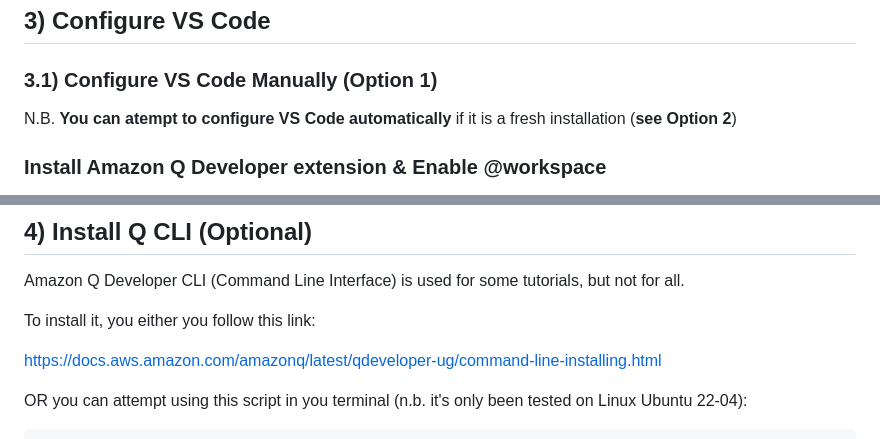
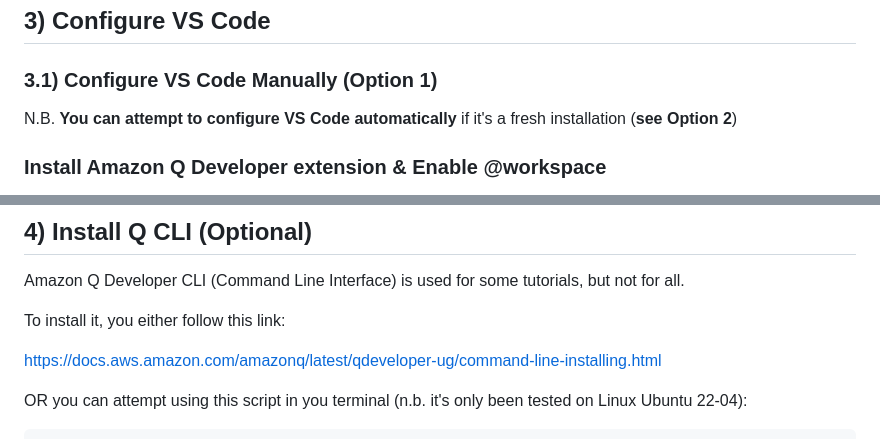
Before and after one commit to welcloud-io/wio-from-diagram-to-code-with-amazon-q-developer, a Markdown page: README.md, 2 parts joined by grey strips. Drawn GitHub-style.

```diff
--- a/README.md
+++ b/README.md
@@ -46,8 +46,8 @@ $> cd wio-from-diagram-to-code-with-amazon-q-developer/
 ### 3.1) Configure VS Code Manually (Option 1)
 
 N.B.
-__You can atempt to configure VS Code automatically__
-if it is a fresh installation (__see Option 2__)
+**You can attempt to configure VS Code automatically**
+if it's a fresh installation (**see Option 2**)
 
 ### Install Amazon Q Developer extension & Enable @workspace
 
@@ -85,7 +85,7 @@ Once done, connect to Amazon Q Developer using your Builder ID (folow the proced
 
 Amazon Q Developer CLI (Command Line Interface) is used for some tutorials, but not for all.
 
-To install it, you either you follow this link:
+To install it, you either follow this link:
 
 https://docs.aws.amazon.com/amazonq/latest/qdeveloper-ug/command-line-installing.html
 
```
